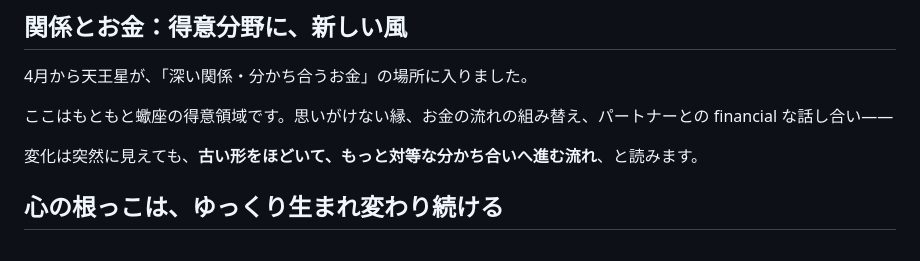
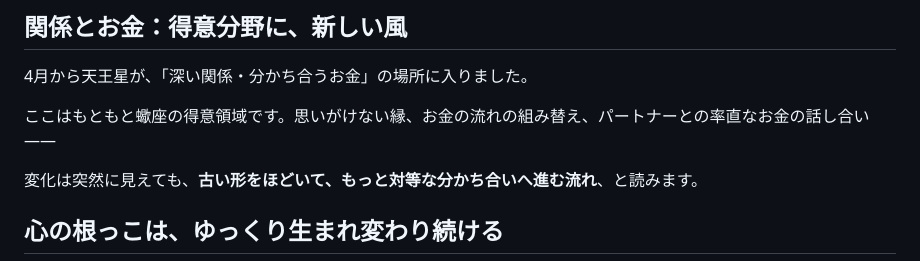
Before and after one commit to moondeco06-log/moonlog, a Markdown page: articles/sasori-2026.md, the part around the change. Drawn GitHub-style.

Commit message:
誤字修正：乙女座「いちばいい→いちばんいい」・蠍座「financial な話し合い→率直なお金の話し合い」
Co-Authored-By: Claude Fable 5 <noreply@anthropic.com>

```diff
--- a/articles/sasori-2026.md
+++ b/articles/sasori-2026.md
@@ -52,7 +52,7 @@ category: essay
 
 4月から天王星が、「深い関係・分かち合うお金」の場所に入りました。
 
-ここはもともと蠍座の得意領域です。思いがけない縁、お金の流れの組み替え、パートナーとの financial な話し合い——
+ここはもともと蠍座の得意領域です。思いがけない縁、お金の流れの組み替え、パートナーとの率直なお金の話し合い——
 
 変化は突然に見えても、**古い形をほどいて、もっと対等な分かち合いへ進む流れ**、と読みます。
 
```
Also changed, not shown: articles/otome-2026.md (+1 -1 lines).
